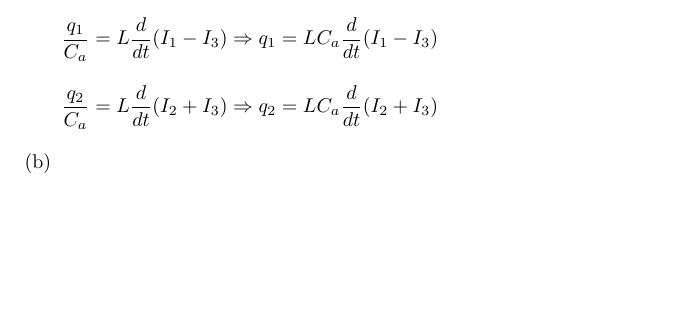
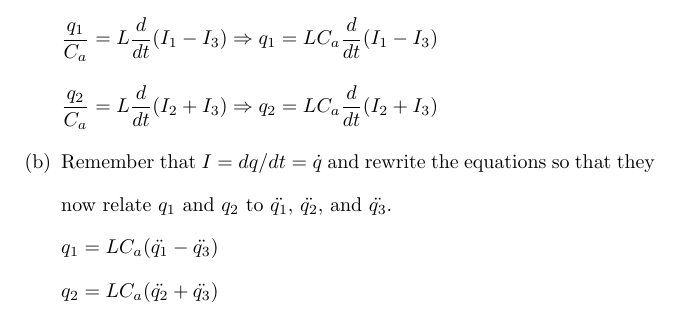
Before and after one commit to osowatzke/ECE501B_HW, a LaTeX problem sheet (4/Homework4_Sowatzke.tex): part of page 3 of 3, cut so that both start at the same text, the shorter picture padded with empty space. Compiled offline with pdfLaTeX.

Commit message:
Finished part b) of problem 3

```diff
--- a/4/Homework4_Sowatzke.tex
+++ b/4/Homework4_Sowatzke.tex
@@ -113,7 +113,11 @@
 						\frac{q_2}{C_a} = L\frac{d}{dt}(I_2 + I_3) \Rightarrow q_2 = LC_a\frac{d}{dt}(I_2 + I_3)
 					\end{equation*}
 
-				\item
+				\item Remember that $I=dq/dt=\dot{q}$ and rewrite the equations so that they now relate $q_1$ and $q_2$ to $\ddot{q_1}$, $\ddot{q_2}$, and $\ddot{q_3}$.
+
+					$q_1 = LC_a(\ddot{q_1} - \ddot{q_3})$
+
+					$q_2 = LC_a(\ddot{q_2} + \ddot{q_3})$
 			\end{enumerate}
 	\end{enumerate}
 \end{document}
```
